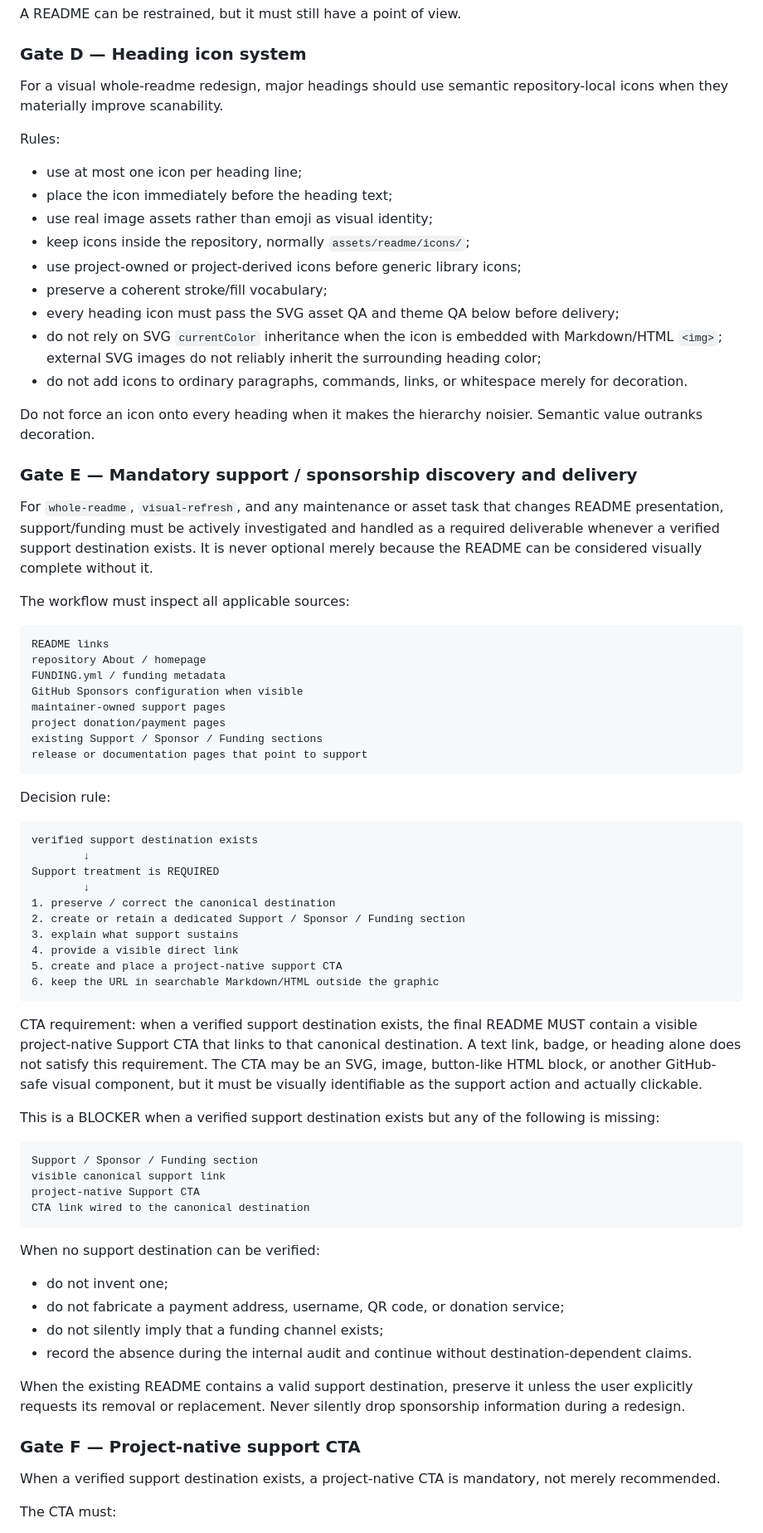
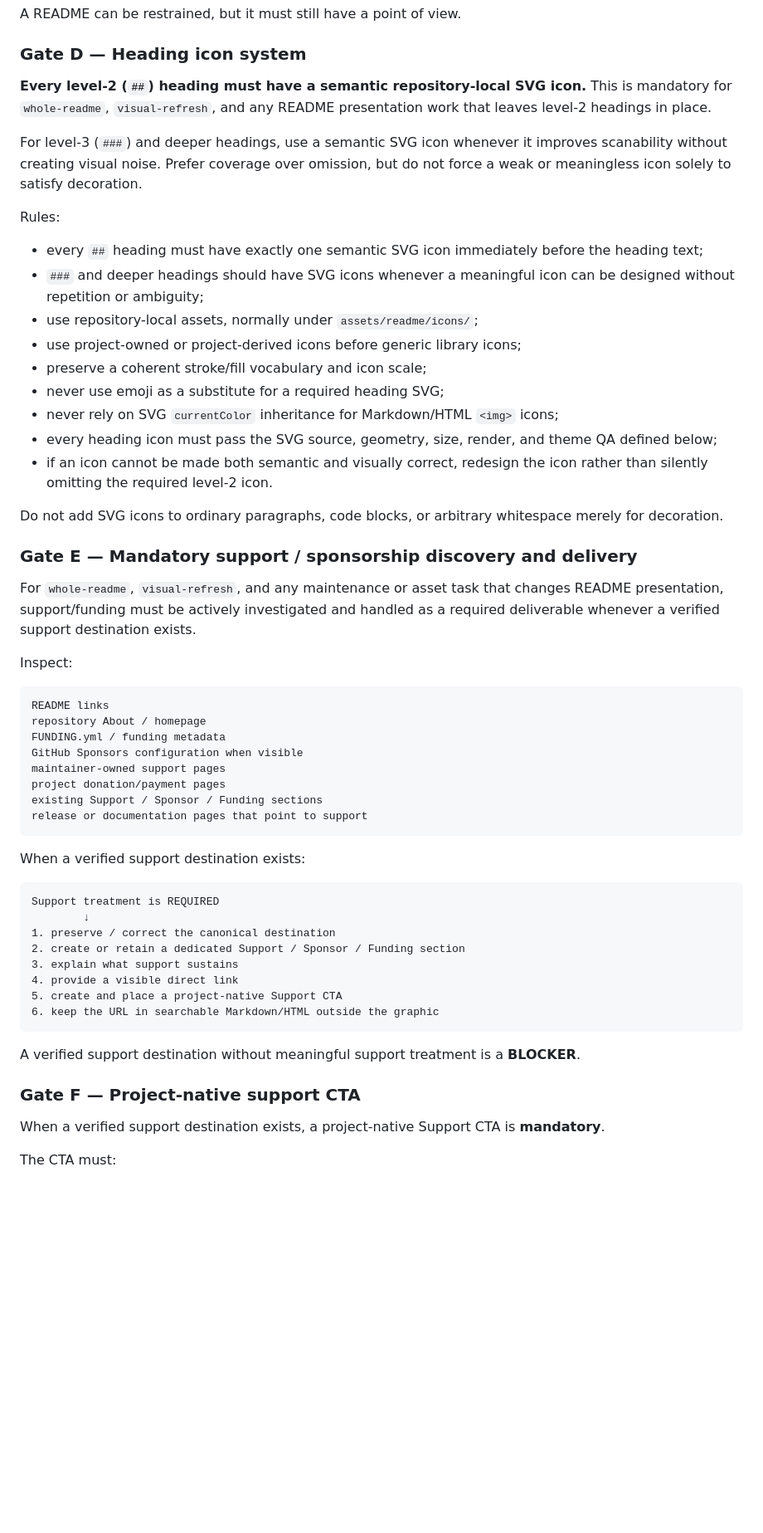
Before and after one commit to CYoJkoY/AzSkills, a Markdown page: readme-craft/SKILL.md, the part around one of its changes. Shown at 83% size. GitHub-like rendering; blank space fills up the shorter version.

````diff
--- a/readme-craft/SKILL.md
+++ b/readme-craft/SKILL.md
@@ -243,27 +236,29 @@ A README can be restrained, but it must still have a point of view.
 
 ### Gate D — Heading icon system
 
-For a visual whole-readme redesign, major headings should use semantic repository-local icons when they materially improve scanability.
+**Every level-2 (`##`) heading must have a semantic repository-local SVG icon.** This is mandatory for `whole-readme`, `visual-refresh`, and any README presentation work that leaves level-2 headings in place.
+
+For level-3 (`###`) and deeper headings, use a semantic SVG icon whenever it improves scanability without creating visual noise. Prefer coverage over omission, but do not force a weak or meaningless icon solely to satisfy decoration.
 
 Rules:
 
-- use at most one icon per heading line;
-- place the icon immediately before the heading text;
-- use real image assets rather than emoji as visual identity;
-- keep icons inside the repository, normally `assets/readme/icons/`;
+- every `##` heading must have exactly one semantic SVG icon immediately before the heading text;
+- `###` and deeper headings should have SVG icons whenever a meaningful icon can be designed without repetition or ambiguity;
+- use repository-local assets, normally under `assets/readme/icons/`;
 - use project-owned or project-derived icons before generic library icons;
-- preserve a coherent stroke/fill vocabulary;
-- every heading icon must pass the SVG asset QA and theme QA below before delivery;
-- do not rely on SVG `currentColor` inheritance when the icon is embedded with Markdown/HTML `<img>`; external SVG images do not reliably inherit the surrounding heading color;
-- do not add icons to ordinary paragraphs, commands, links, or whitespace merely for decoration.
+- preserve a coherent stroke/fill vocabulary and icon scale;
+- never use emoji as a substitute for a required heading SVG;
+- never rely on SVG `currentColor` inheritance for Markdown/HTML `<img>` icons;
+- every heading icon must pass the SVG source, geometry, size, render, and theme QA defined below;
+- if an icon cannot be made both semantic and visually correct, redesign the icon rather than silently omitting the required level-2 icon.
 
-Do not force an icon onto every heading when it makes the hierarchy noisier. Semantic value outranks decoration.
+Do not add SVG icons to ordinary paragraphs, code blocks, or arbitrary whitespace merely for decoration.
 
 ### Gate E — Mandatory support / sponsorship discovery and delivery
 
-For `whole-readme`, `visual-refresh`, and any maintenance or asset task that changes README presentation, support/funding must be actively investigated and handled as a required deliverable whenever a verified support destination exists. It is never optional merely because the README can be considered visually complete without it.
+For `whole-readme`, `visual-refresh`, and any maintenance or asset task that changes README presentation, support/funding must be actively investigated and handled as a required deliverable whenever a verified support destination exists.
 
-The workflow must inspect all applicable sources:
+Inspect:
 
 ```text
 README links
@@ -276,44 +271,24 @@ existing Support / Sponsor / Funding sections
 release or documentation pages that point to support
 ```
 
-Decision rule:
+When a verified support destination exists:
 
 ```text
-verified support destination exists
-        ↓
 Support treatment is REQUIRED
         ↓
 1. preserve / correct the canonical destination
 2. create or retain a dedicated Support / Sponsor / Funding section
 3. explain what support sustains
 4. provide a visible direct link
-5. create and place a project-native support CTA
+5. create and place a project-native Support CTA
 6. keep the URL in searchable Markdown/HTML outside the graphic
 ```
 
-CTA requirement: when a verified support destination exists, the final README MUST contain a visible project-native Support CTA that links to that canonical destination. A text link, badge, or heading alone does not satisfy this requirement. The CTA may be an SVG, image, button-like HTML block, or another GitHub-safe visual component, but it must be visually identifiable as the support action and actually clickable.
-
-This is a BLOCKER when a verified support destination exists but any of the following is missing:
-
-```text
-Support / Sponsor / Funding section
-visible canonical support link
-project-native Support CTA
-CTA link wired to the canonical destination
-```
-
-When no support destination can be verified:
-
-- do not invent one;
-- do not fabricate a payment address, username, QR code, or donation service;
-- do not silently imply that a funding channel exists;
-- record the absence during the internal audit and continue without destination-dependent claims.
-
-When the existing README contains a valid support destination, preserve it unless the user explicitly requests its removal or replacement. Never silently drop sponsorship information during a redesign.
+A verified support destination without meaningful support treatment is a **BLOCKER**.
 
 ### Gate F — Project-native support CTA
 
-When a verified support destination exists, a project-native CTA is mandatory, not merely recommended.
+When a verified support destination exists, a project-native Support CTA is **mandatory**.
 
 The CTA must:
 
````
Also changed, not shown: other parts of readme-craft/SKILL.md (+160 -156 lines).
